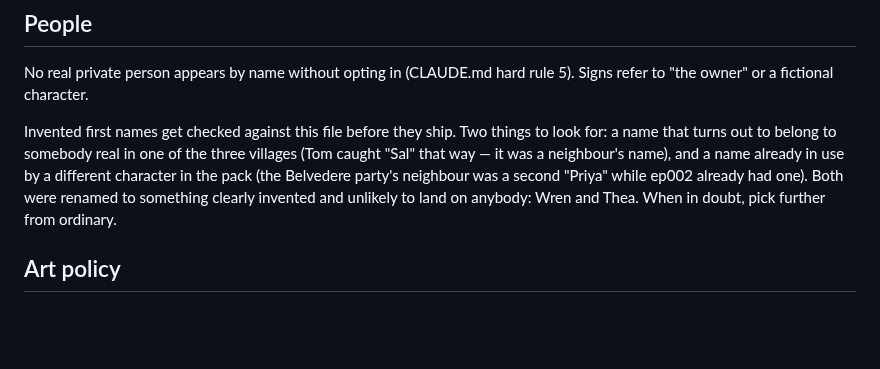
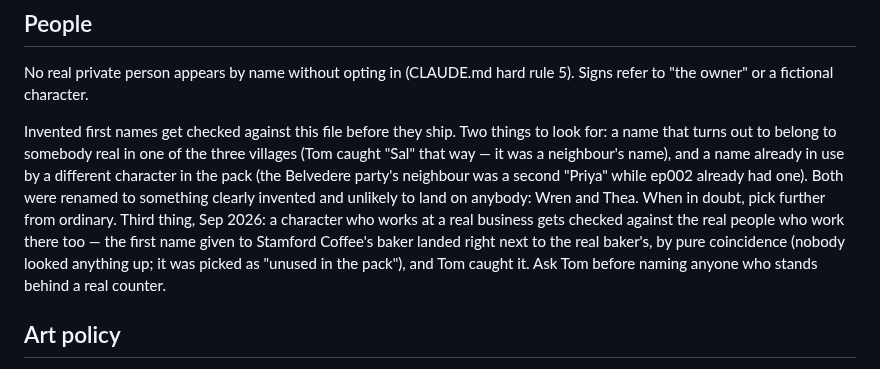
Before and after one commit to TomHennen/mainstreet, a Markdown page: docs/route10-notes.md, the part around the change. Drawn GitHub-style; blank space fills up the shorter version.

Commit message:
Notes: check an invented name against the real people at that business
Co-Authored-By: Claude Fable 5.1 <noreply@anthropic.com>
Claude-Session: https://claude.ai/code/session_019dnz7h9vqxdsgAJ8hvzAjf

```diff
--- a/docs/route10-notes.md
+++ b/docs/route10-notes.md
@@ -311,6 +311,12 @@ name), and a name already in use by a different character in the pack (the
 Belvedere party's neighbour was a second "Priya" while ep002 already had
 one). Both were renamed to something clearly invented and unlikely to land
 on anybody: Wren and Thea. When in doubt, pick further from ordinary.
+Third thing, Sep 2026: a character who works at a real business gets
+checked against the real people who work there too — the first name given
+to Stamford Coffee's baker landed right next to the real baker's, by pure
+coincidence (nobody looked anything up; it was picked as "unused in the
+pack"), and Tom caught it. Ask Tom before naming anyone who stands behind a
+real counter.
 
 ## Art policy
 
```
